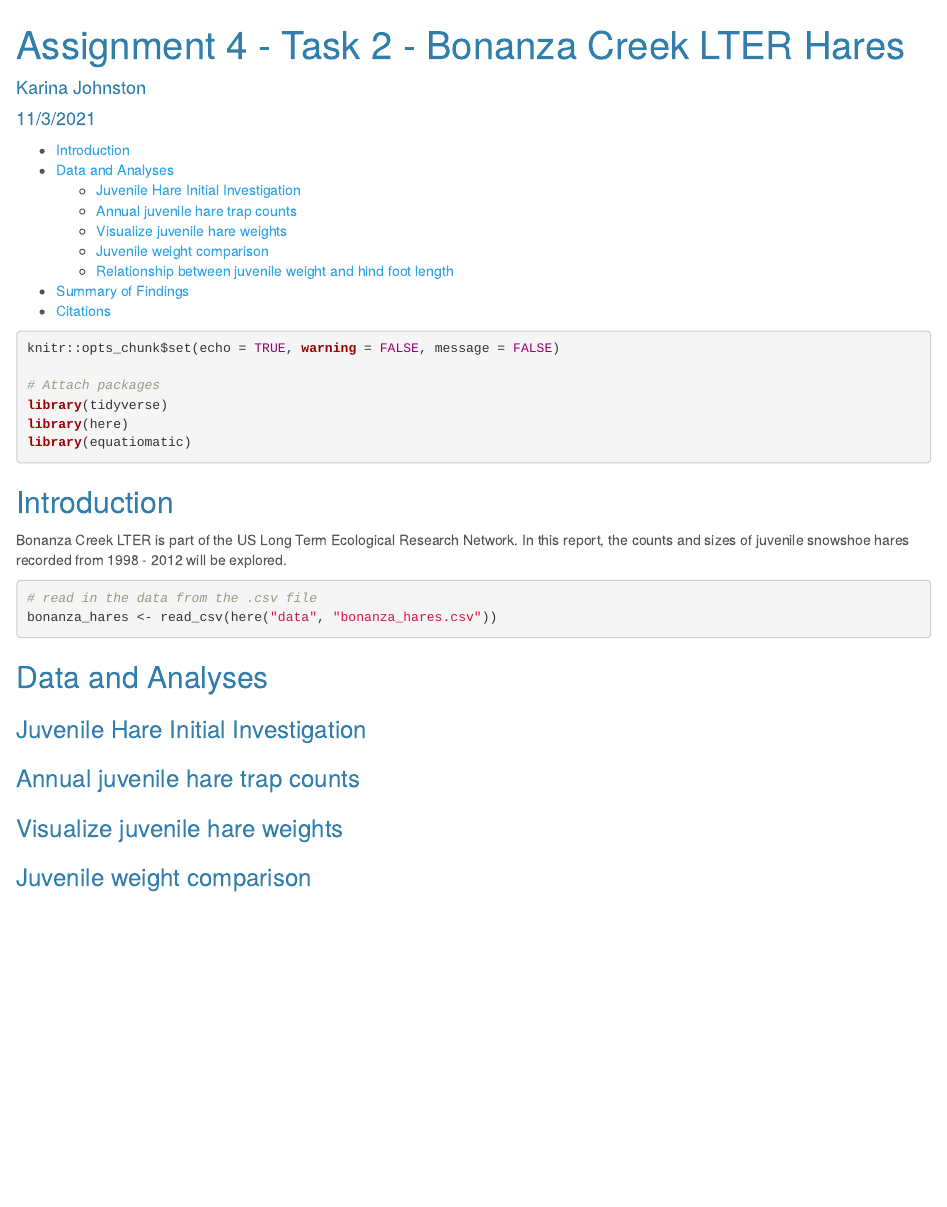
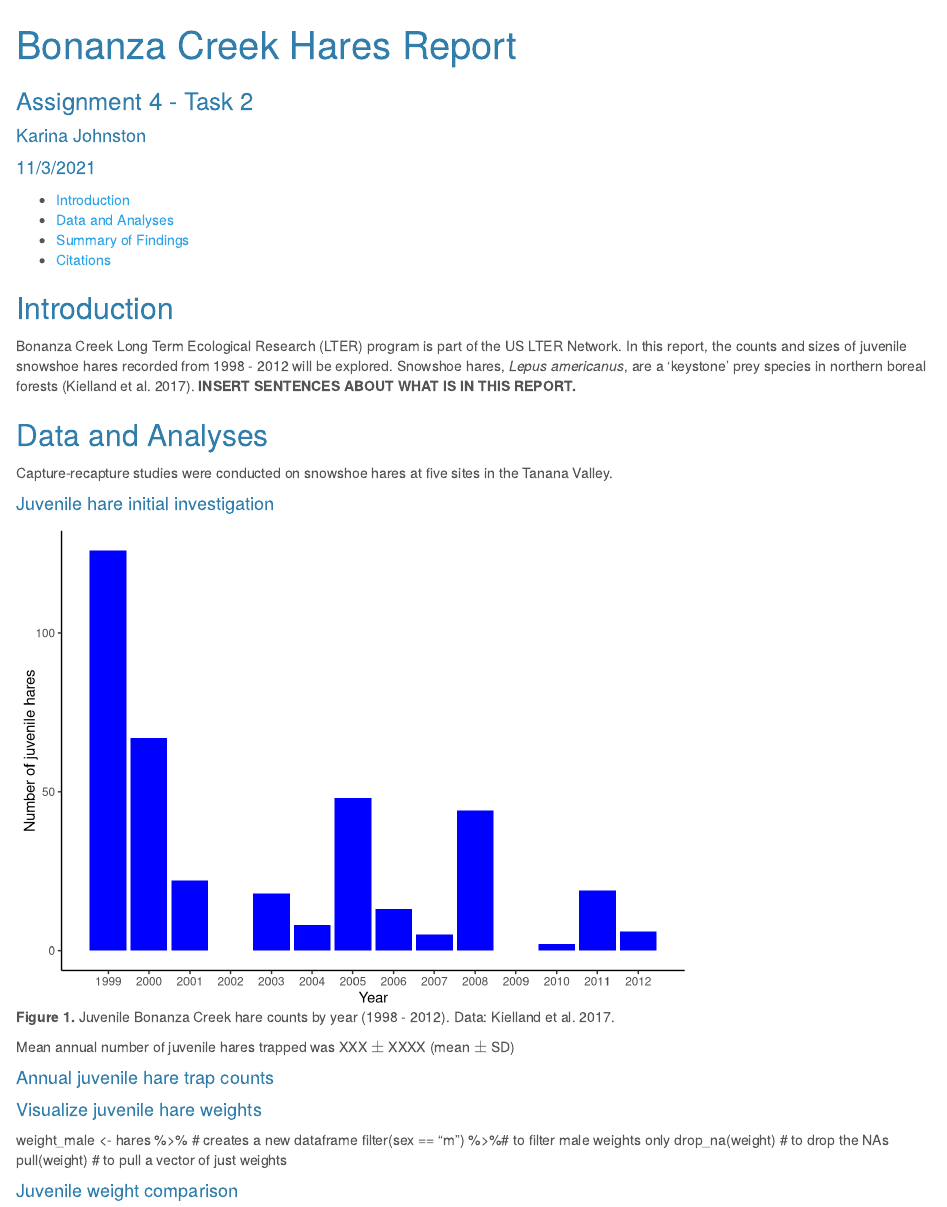
Before and after one commit to karina-data/assignment4-task2-kj, an R Markdown document (karina_johnston_snowshoe_report.Rmd): the page in a window 1100 px wide, from its top. Rendered offline with R 4.5, knitr and Pandoc, with nearby package versions.

Commit message:
juvenile count analyses

````diff
--- a/karina_johnston_snowshoe_report.Rmd
+++ b/karina_johnston_snowshoe_report.Rmd
@@ -1,5 +1,6 @@
 ---
-title: "Assignment 4 - Task 2 - Bonanza Creek LTER Hares"
+title: "Bonanza Creek Hares Report"
+subtitle: "Assignment 4 - Task 2"
 author: "Karina Johnston"
 date: "11/3/2021"
 output:
@@ -8,5 +9,4 @@ output:
     theme: cerulean
 ---
 
-```{r setup, include = TRUE, warning = FALSE, message = FALSE}
-knitr::opts_chunk$set(echo = TRUE, warning = FALSE, message = FALSE)
+```{r setup, include = FALSE, warning = FALSE, message = FALSE}
@@ -19,7 +22,7 @@ library(equatiomatic)
 
 ## Introduction
 
-Bonanza Creek LTER is part of the US Long Term Ecological Research Network. In this report, the counts and sizes of juvenile snowshoe hares recorded from 1998 - 2012 will be explored.
+Bonanza Creek Long Term Ecological Research (LTER) program is part of the US LTER Network. In this report, the counts and sizes of juvenile snowshoe hares recorded from 1998 - 2012 will be explored. Snowshoe hares, *Lepus americanus*, are a 'keystone' prey species in northern boreal forests (Kielland et al. 2017). **INSERT SENTENCES ABOUT WHAT IS IN THIS REPORT.**
 
 
 ```{r}
@@ -30,21 +33,56 @@ bonanza_hares <- read_csv(here("data", "bonanza_hares.csv"))
 
 ## Data and Analyses
 
+Capture-recapture studies were conducted on snowshoe hares at five sites in the Tanana Valley.
 
 
-### Juvenile Hare Initial Investigation
+#### Juvenile hare initial investigation
+
+```{r, fig.cap = "**Figure 1.** Juvenile Bonanza Creek hare counts by year (1998 - 2012). Data: Kielland et al. 2017."}
+bonanza_newdates <- bonanza_hares %>%  # creates a new dataframe beginning with bonanza_hares
+  mutate(date_new = mdy(date)) %>%  # creates a new column using `lubridate::mdy()`
+  mutate(year_new = year(date_new))  # creats a new year column
+
+bonanza_juveniles <- bonanza_newdates %>% # creates a new dataframe filtering for juveniles
+  filter(age == "j")
+
+bonanza_stats <- bonanza_juveniles %>% # groups by year and counts the number by year
+  group_by(year_new) %>%
+  summarize(count = n())
+
+# this code chunk outputs a visualization bar graph for the counts by year data
+bonanza_count <- ggplot(data = bonanza_stats, aes(x = year_new, y = count)) +
+  geom_col(fill = "blue") + # so the bars are not grey
+  theme_classic() + # for a cleaner graph with no gridlines
+  labs(x = "Year", y = "Number of juvenile hares") + # to have formal axis labels
+  scale_x_continuous(breaks = 1999:2012) # to clean up the x-axis labels
+
+bonanza_count
+```
+
+
+```{r}
+
+```
 
 
 
-### Annual juvenile hare trap counts
+Mean annual number of juvenile hares trapped was XXX $\pm$ XXXX (mean $\pm$ SD)
+
+#### Annual juvenile hare trap counts
 
 
 
-### Visualize juvenile hare weights
+#### Visualize juvenile hare weights
+
+weight_male <- hares %>% # creates a new dataframe
+filter(sex == "m") %>%# to filter male weights only
+drop_na(weight) # to drop the NAs
+pull(weight) # to pull a vector of just weights
 
 
 
-### Juvenile weight comparison
+#### Juvenile weight comparison
 
 
 
````
Also changed, not shown: karina_johnston_snowshoe_report.Rmd (5 more changed lines).
